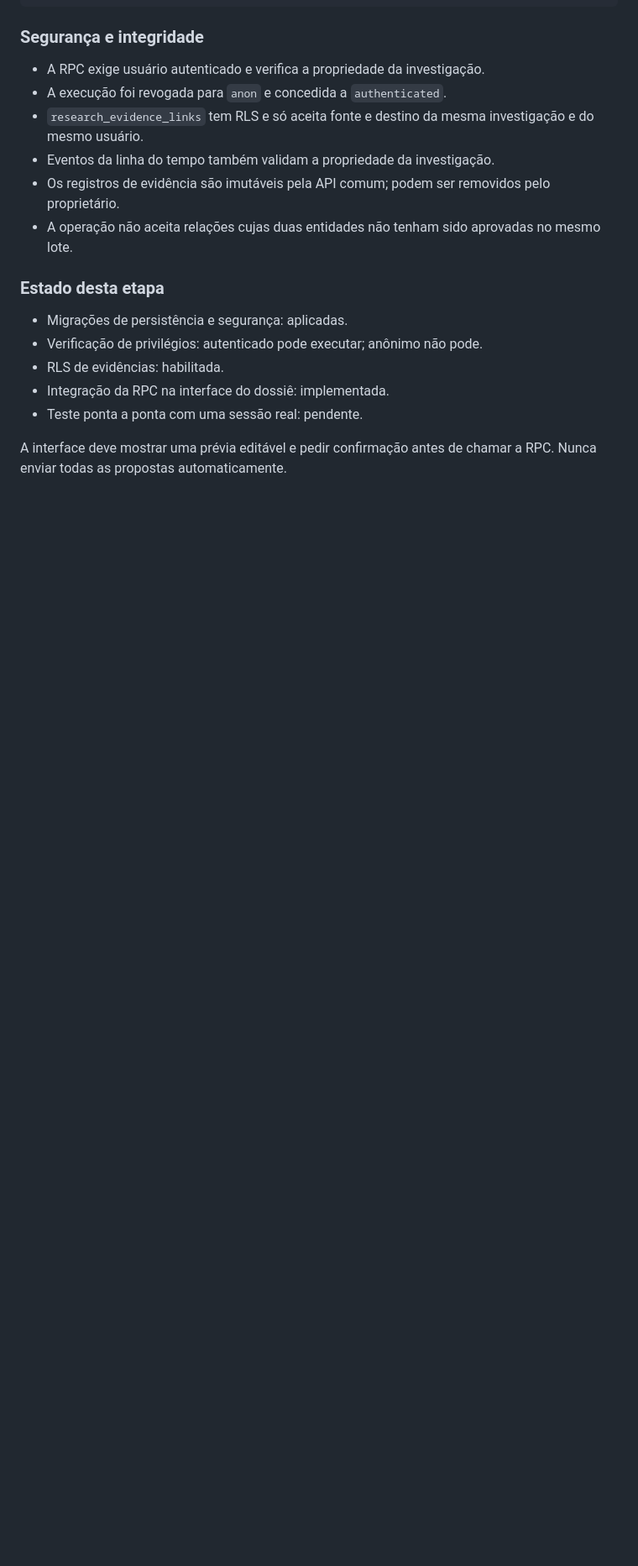
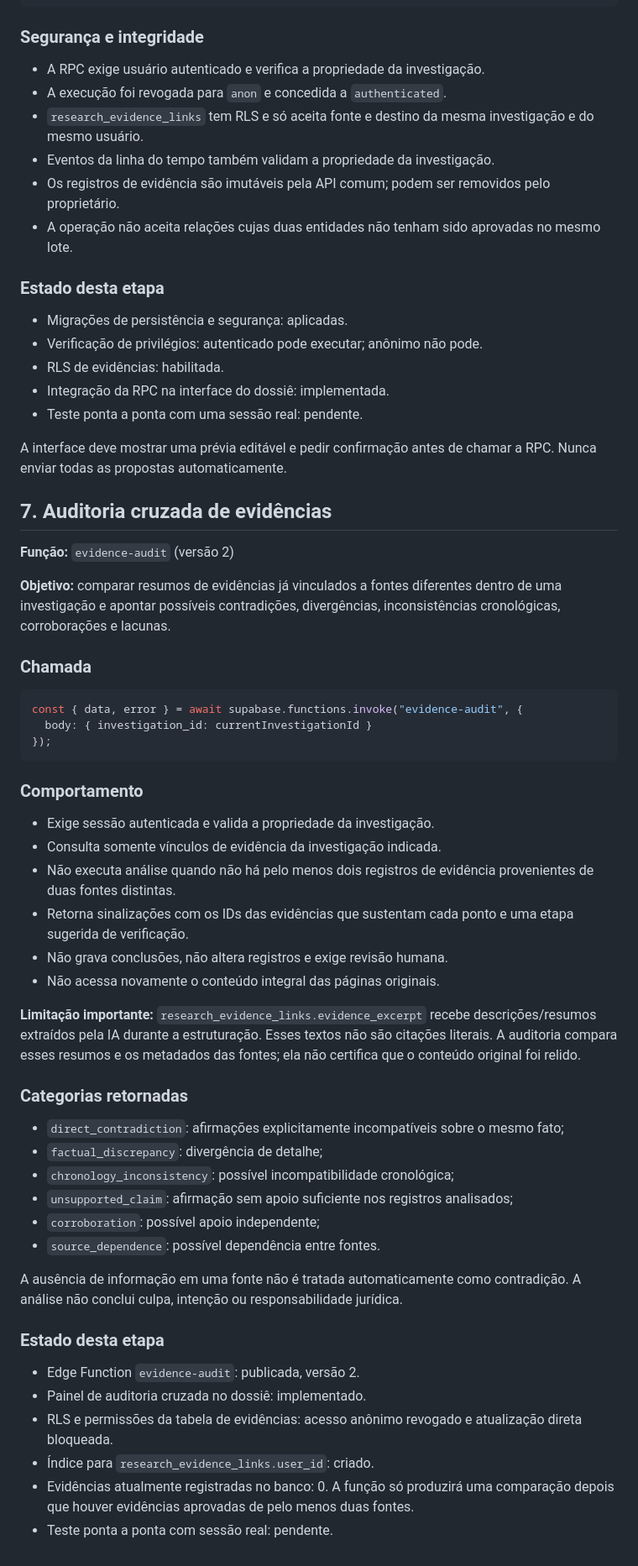
Before and after one commit to isabellagoetten-design/arquivo-investigativo, a Markdown page: docs/INTELLIGENCE_API.md, the part around one of its changes. Shown at 84% size. GitHub-like rendering; blank space fills up the shorter version.

Commit message:
docs: document cross-source evidence audit

````diff
--- a/docs/INTELLIGENCE_API.md
+++ b/docs/INTELLIGENCE_API.md
@@ -188,3 +190,49 @@ A operação é transacional. Ela:
 - Teste ponta a ponta com uma sessão real: pendente.
 
 A interface deve mostrar uma prévia editável e pedir confirmação antes de chamar a RPC. Nunca enviar todas as propostas automaticamente.
+
+
+## 7. Auditoria cruzada de evidências
+
+**Função:** `evidence-audit` (versão 2)
+
+**Objetivo:** comparar resumos de evidências já vinculados a fontes diferentes dentro de uma investigação e apontar possíveis contradições, divergências, inconsistências cronológicas, corroborações e lacunas.
+
+### Chamada
+
+```js
+const { data, error } = await supabase.functions.invoke("evidence-audit", {
+  body: { investigation_id: currentInvestigationId }
+});
+```
+
+### Comportamento
+
+- Exige sessão autenticada e valida a propriedade da investigação.
+- Consulta somente vínculos de evidência da investigação indicada.
+- Não executa análise quando não há pelo menos dois registros de evidência provenientes de duas fontes distintas.
+- Retorna sinalizações com os IDs das evidências que sustentam cada ponto e uma etapa sugerida de verificação.
+- Não grava conclusões, não altera registros e exige revisão humana.
+- Não acessa novamente o conteúdo integral das páginas originais.
+
+**Limitação importante:** `research_evidence_links.evidence_excerpt` recebe descrições/resumos extraídos pela IA durante a estruturação. Esses textos não são citações literais. A auditoria compara esses resumos e os metadados das fontes; ela não certifica que o conteúdo original foi relido.
+
+### Categorias retornadas
+
+- `direct_contradiction`: afirmações explicitamente incompatíveis sobre o mesmo fato;
+- `factual_discrepancy`: divergência de detalhe;
+- `chronology_inconsistency`: possível incompatibilidade cronológica;
+- `unsupported_claim`: afirmação sem apoio suficiente nos registros analisados;
+- `corroboration`: possível apoio independente;
+- `source_dependence`: possível dependência entre fontes.
+
+A ausência de informação em uma fonte não é tratada automaticamente como contradição. A análise não conclui culpa, intenção ou responsabilidade jurídica.
+
+### Estado desta etapa
+
+- Edge Function `evidence-audit`: publicada, versão 2.
+- Painel de auditoria cruzada no dossiê: implementado.
+- RLS e permissões da tabela de evidências: acesso anônimo revogado e atualização direta bloqueada.
+- Índice para `research_evidence_links.user_id`: criado.
+- Evidências atualmente registradas no banco: 0. A função só produzirá uma comparação depois que houver evidências aprovadas de pelo menos duas fontes.
+- Teste ponta a ponta com sessão real: pendente.
````
Also changed, not shown: other parts of docs/INTELLIGENCE_API.md (+2 -0 lines).
